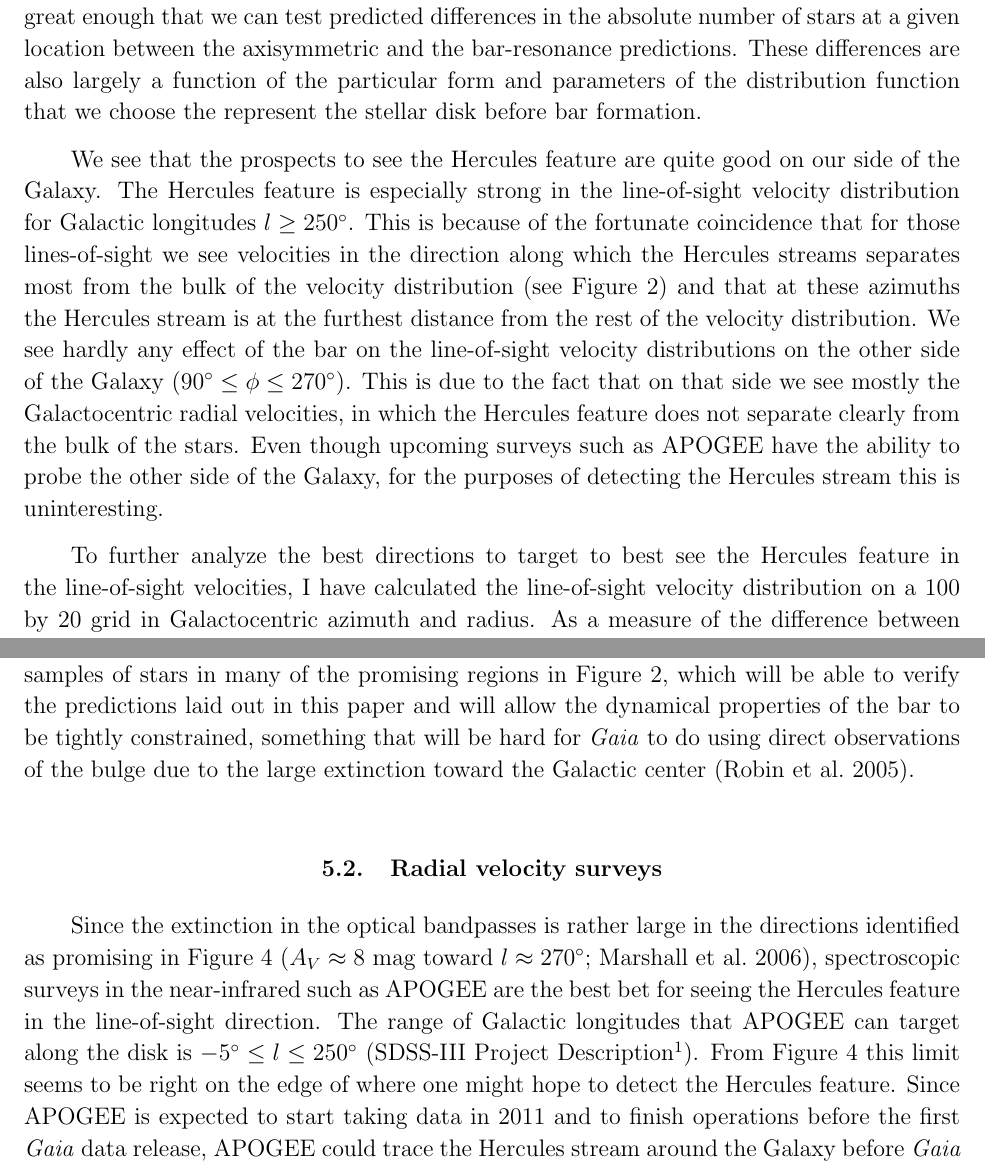
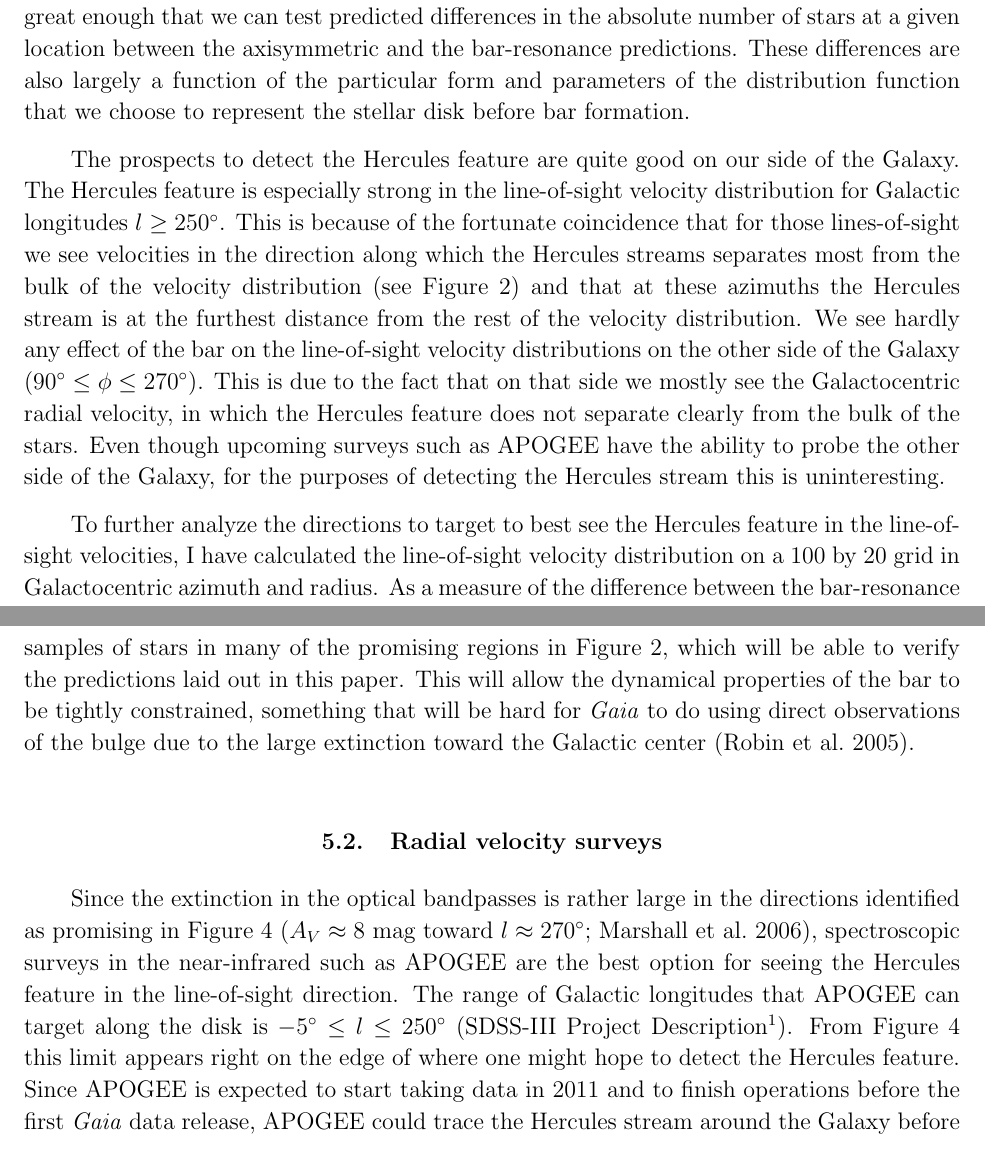
Before and after one commit to jobovy/hercules-simulation, a LaTeX paper (tex/hercules.tex): two parts of pages 5 and 7 of 13, joined at a grey line, cut so that both start at the same text. Compiled offline with pdfLaTeX.

Commit message:
groups-simulations: minor tweaks

```diff
--- a/tex/hercules.tex
+++ b/tex/hercules.tex
@@ -267,29 +267,29 @@ great enough that we can test predicted differences in the absolute
 number of stars at a given location between the axisymmetric and the
 bar-resonance predictions. These differences are also largely a
 function of the particular form and parameters of the distribution
-function that we choose the represent the stellar disk before bar
+function that we choose to represent the stellar disk before bar
 formation.
 
-We see that the prospects to see the Hercules feature are quite good
-on our side of the Galaxy. The Hercules feature is especially strong
-in the line-of-sight velocity distribution for Galactic longitudes $l
-\geq 250^{\circ}$. This is because of the fortunate coincidence that
-for those lines-of-sight we see velocities in the direction along
-which the Hercules streams separates most from the bulk of the
-velocity distribution (see \figurename~\ref{fig:rphi2d}) and that at
-these azimuths the Hercules stream is at the furthest distance from
-the rest of the velocity distribution. We see hardly any effect of the
-bar on the line-of-sight velocity distributions on the other side of
-the Galaxy ($90^{\circ} \leq \phi \leq 270^{\circ}$). This is due to
-the fact that on that side we see mostly the Galactocentric radial
-velocities, in which the Hercules feature does not separate clearly
-from the bulk of the stars. Even though upcoming surveys such as
+The prospects to detect the Hercules feature are quite good on our
+side of the Galaxy. The Hercules feature is especially strong in the
+line-of-sight velocity distribution for Galactic longitudes $l \geq
+250^{\circ}$. This is because of the fortunate coincidence that for
+those lines-of-sight we see velocities in the direction along which
+the Hercules streams separates most from the bulk of the velocity
+distribution (see \figurename~\ref{fig:rphi2d}) and that at these
+azimuths the Hercules stream is at the furthest distance from the rest
+of the velocity distribution. We see hardly any effect of the bar on
+the line-of-sight velocity distributions on the other side of the
+Galaxy ($90^{\circ} \leq \phi \leq 270^{\circ}$). This is due to the
+fact that on that side we mostly see the Galactocentric radial
+velocity, in which the Hercules feature does not separate clearly from
+the bulk of the stars. Even though upcoming surveys such as
 \apogee\ have the ability to probe the other side of the Galaxy, for
 the purposes of detecting the Hercules stream this is uninteresting.
 
-To further analyze the best directions to target to best see the
-Hercules feature in the line-of-sight velocities, I have calculated
-the line-of-sight velocity distribution on a 100 by 20 grid in
+To further analyze the directions to target to best see the Hercules
+feature in the line-of-sight velocities, I have calculated the
+line-of-sight velocity distribution on a 100 by 20 grid in
 Galactocentric azimuth and radius. As a measure of the difference
 between the bar-resonance model and the steady-state, axisymmetric
 model, I have calculated the Kullback-Leibler divergence between these
@@ -361,7 +362,7 @@ disk out to several kpc in all directions
 \citep{bailerjones08a}. Crucially, it will provide large samples of
 stars in many of the promising regions in
 \figurename~\ref{fig:rphi2d}, which will be able to verify the
-predictions laid out in this paper and will allow the dynamical
+predictions laid out in this paper. This will allow the dynamical
 properties of the bar to be tightly constrained, something that will
 be hard for \Gaia\ to do using direct observations of the bulge due to
 the large extinction toward the Galactic center \citep{robin05a}.
@@ -374,13 +375,13 @@ Since the extinction in the optical bandpasses is rather large in the
 directions identified as promising in \figurename~\ref{fig:detect}
 \citep[$A_V \approx 8$ mag toward $l \approx
   270^{\circ}$;][]{marshall06a}, spectroscopic surveys in the
-near-infrared such as \apogee\ are the best bet for seeing the
+near-infrared such as \apogee\ are the best option for seeing the
 Hercules feature in the line-of-sight direction. The range of Galactic
 longitudes that \apogee\ can target along the disk is $-5^{\circ} \leq
 l \leq 250^{\circ}$ (SDSS-III Project Description\footnote{Available
   at \url{http://sdss3.org/collaboration/description.pdf}~.}). From
-\figurename~\ref{fig:detect} this limit seems to be right on the edge
-of where one might hope to detect the Hercules feature. Since
-\apogee\ is expected to start taking data in 2011 and to finish
-operations before the first \Gaia\ data release, \apogee\ could trace
-the Hercules stream around the Galaxy before \Gaia\ does. Since
+\figurename~\ref{fig:detect} this limit appears right on the edge of
+where one might hope to detect the Hercules feature. Since \apogee\ is
+expected to start taking data in 2011 and to finish operations before
+the first \Gaia\ data release, \apogee\ could trace the Hercules
+stream around the Galaxy before \Gaia\ does. Since \apogee\ will also
```
Also changed, not shown: tex/hercules.tex (46 more changed lines).
